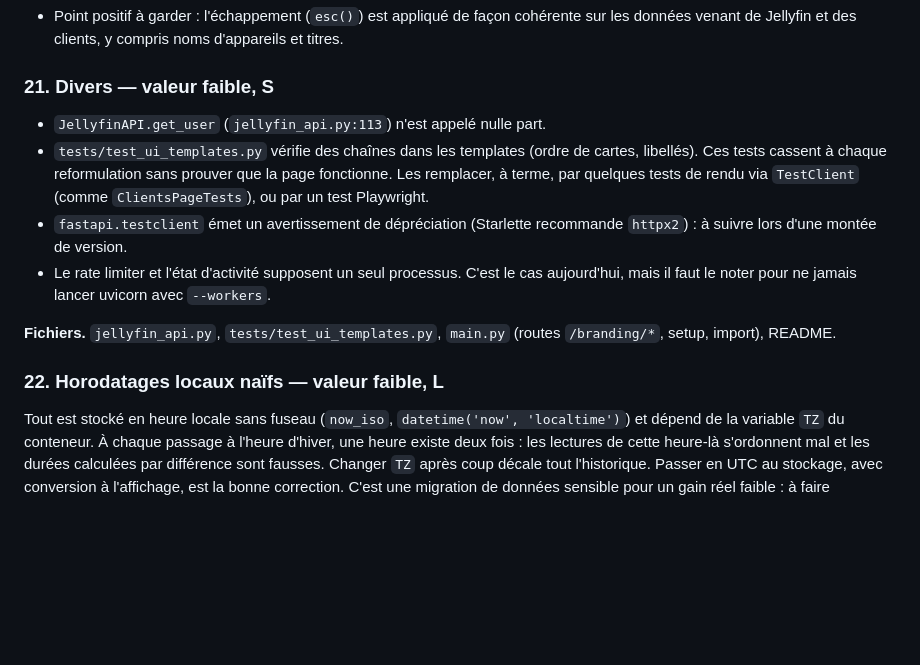
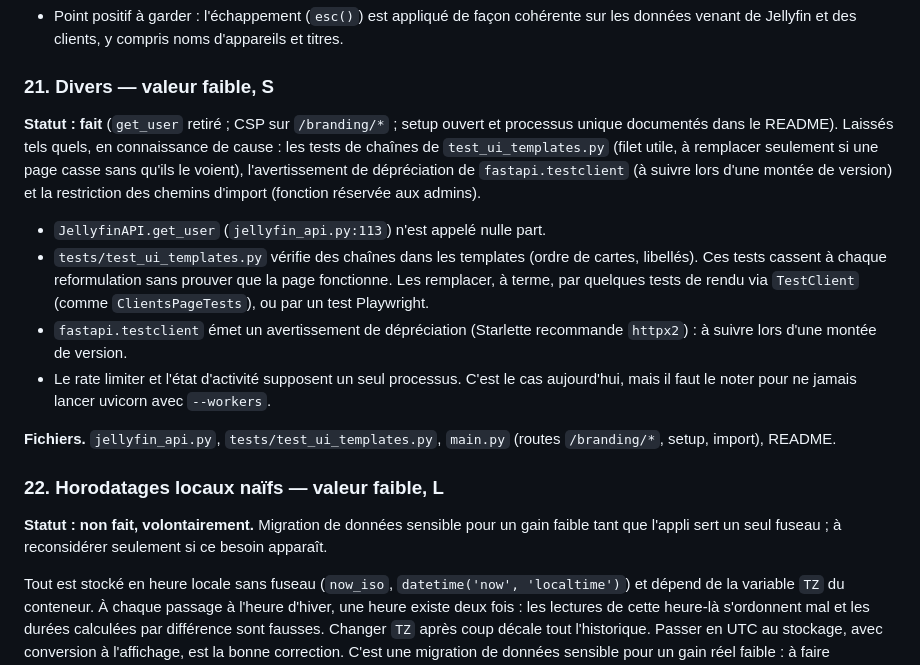
Before and after one commit to Zebs64/Tautufin, a Markdown page: docs/AMELIORATIONS.md, the part around one of its changes. GitHub-like rendering; blank space fills up the shorter version.

```diff
--- a/docs/AMELIORATIONS.md
+++ b/docs/AMELIORATIONS.md
@@ -532,6 +532,14 @@ taille.
 
 ### 21. Divers — valeur faible, S
 
+**Statut : fait** (`get_user` retiré ; CSP sur `/branding/*` ; setup ouvert et
+processus unique documentés dans le README). Laissés tels quels, en
+connaissance de cause : les tests de chaînes de `test_ui_templates.py` (filet
+utile, à remplacer seulement si une page casse sans qu'ils le voient),
+l'avertissement de dépréciation de `fastapi.testclient` (à suivre lors d'une
+montée de version) et la restriction des chemins d'import (fonction réservée
+aux admins).
+
 - `JellyfinAPI.get_user` (`jellyfin_api.py:113`) n'est appelé nulle part.
 - `tests/test_ui_templates.py` vérifie des chaînes dans les templates (ordre
   de cartes, libellés). Ces tests cassent à chaque reformulation sans prouver
@@ -548,6 +556,10 @@ taille.
 
 ### 22. Horodatages locaux naïfs — valeur faible, L
 
+**Statut : non fait, volontairement.** Migration de données sensible pour un
+gain faible tant que l'appli sert un seul fuseau ; à reconsidérer seulement si
+ce besoin apparaît.
+
 Tout est stocké en heure locale sans fuseau (`now_iso`, `datetime('now',
 'localtime')`) et dépend de la variable `TZ` du conteneur. À chaque passage à
 l'heure d'hiver, une heure existe deux fois : les lectures de cette heure-là
```
Also changed, not shown: other parts of docs/AMELIORATIONS.md (+1 -1 lines), README.md (+7 -0 lines).
